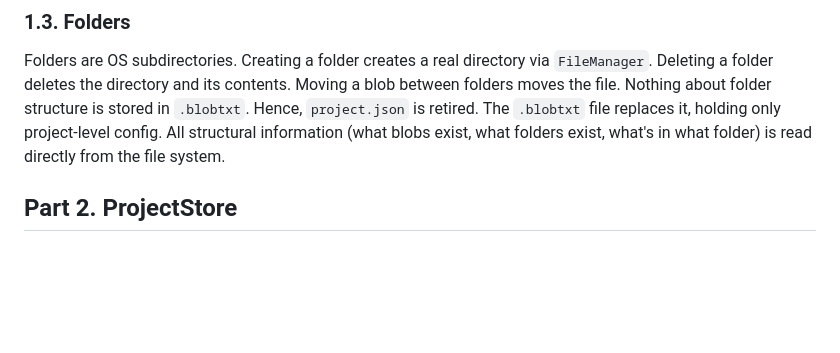
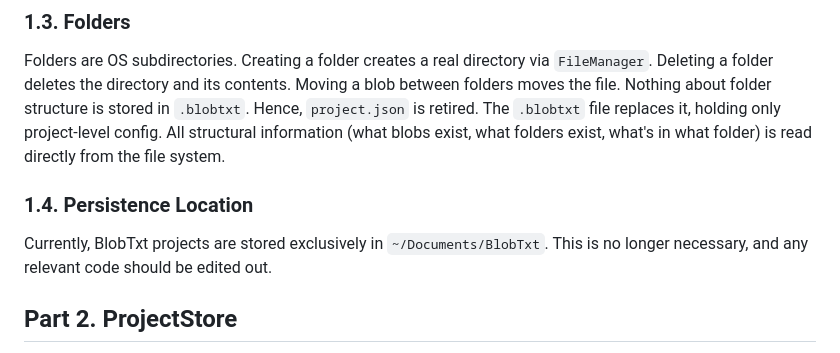
Before and after one commit to guruk-cat/BlobTxt, a Markdown page: refactor/general-plans.md, the part around the change. Drawn GitHub-style; blank space fills up the shorter version.

Commit message:
added note abt persistence location to plans

```diff
--- a/refactor/general-plans.md
+++ b/refactor/general-plans.md
@@ -27,6 +27,10 @@ Each blob is a `.md` file anywhere within the project directory tree (including
 ### 1.3. Folders
 
 Folders are OS subdirectories. Creating a folder creates a real directory via `FileManager`. Deleting a folder deletes the directory and its contents. Moving a blob between folders moves the file. Nothing about folder structure is stored in `.blobtxt`. Hence, `project.json` is retired. The `.blobtxt` file replaces it, holding only project-level config. All structural information (what blobs exist, what folders exist, what's in what folder) is read directly from the file system.
+
+### 1.4. Persistence Location
+
+Currently, BlobTxt projects are stored exclusively in `~/Documents/BlobTxt`. This is no longer necessary, and any relevant code should be edited out.
 
 ## Part 2. ProjectStore
 
```
